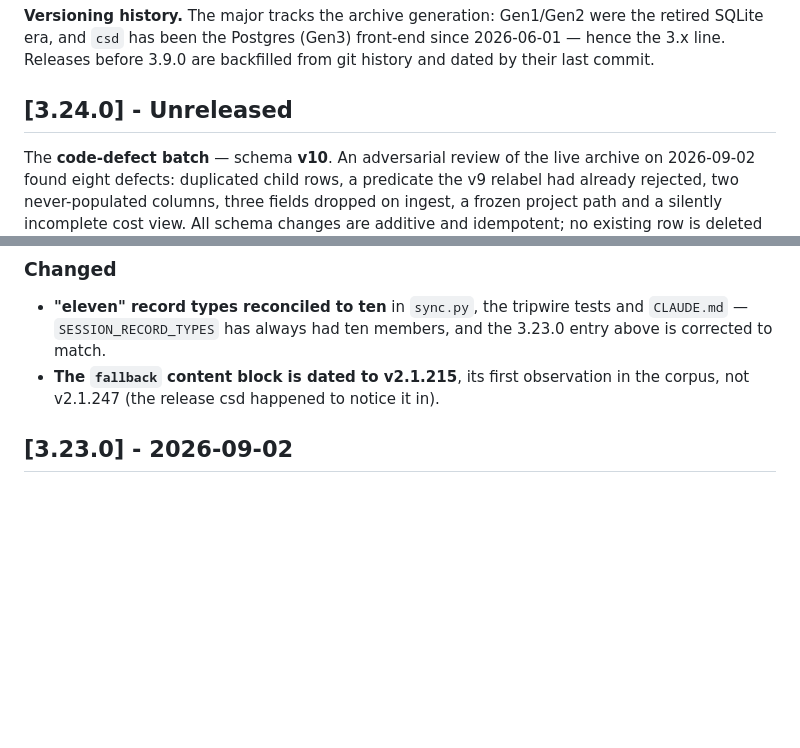
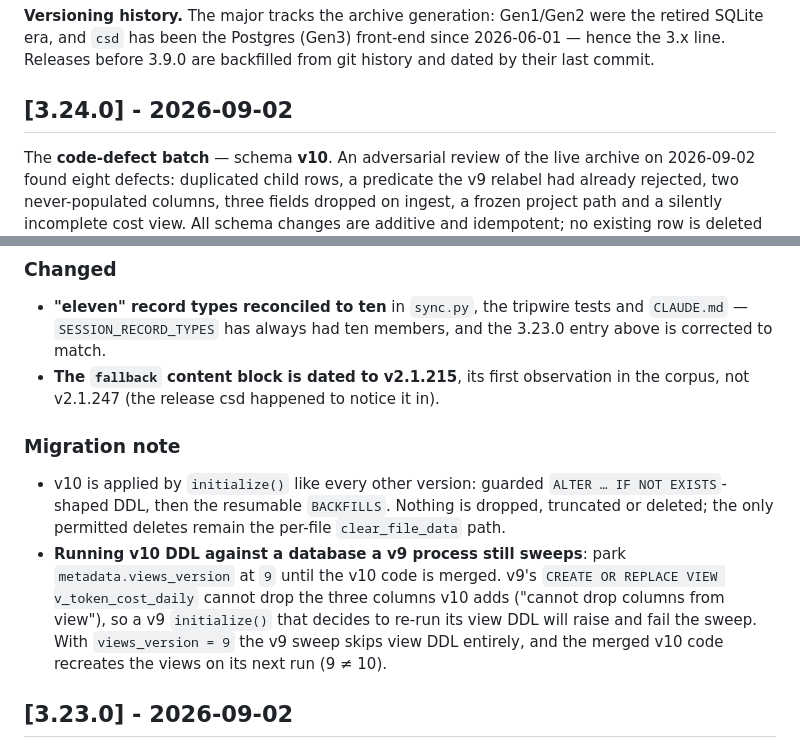
Before and after one commit to andrewbergsma/claude-session-db, a Markdown page: CHANGELOG.md, 2 parts joined by grey strips. Rendered like a GitHub page; blank space fills up the shorter version.

Commit message:
docs(changelog): date the 3.24.0 entry and add the v10 migration note
Records the views_version=9 park that keeps a v9 sweep from failing on
v_token_cost_daily's added columns before the merge.

```diff
--- a/CHANGELOG.md
+++ b/CHANGELOG.md
@@ -19,7 +19,7 @@ the retired SQLite era, and `csd` has been the Postgres (Gen3) front-end since
 2026-06-01 — hence the 3.x line. Releases before 3.9.0 are backfilled from git
 history and dated by their last commit.
 
-## [3.24.0] - Unreleased
+## [3.24.0] - 2026-09-02
 
 The **code-defect batch** — schema **v10**. An adversarial review of the live
 archive on 2026-09-02 found eight defects: duplicated child rows, a predicate
@@ -136,6 +136,19 @@ rewritten outside a documented resumable backfill. Full schema reference:
   3.23.0 entry above is corrected to match.
 - **The `fallback` content block is dated to v2.1.215**, its first observation
   in the corpus, not v2.1.247 (the release csd happened to notice it in).
+
+### Migration note
+- v10 is applied by `initialize()` like every other version: guarded
+  `ALTER … IF NOT EXISTS`-shaped DDL, then the resumable `BACKFILLS`. Nothing
+  is dropped, truncated or deleted; the only permitted deletes remain the
+  per-file `clear_file_data` path.
+- **Running v10 DDL against a database a v9 process still sweeps**: park
+  `metadata.views_version` at `9` until the v10 code is merged. v9's
+  `CREATE OR REPLACE VIEW v_token_cost_daily` cannot drop the three columns
+  v10 adds ("cannot drop columns from view"), so a v9 `initialize()` that
+  decides to re-run its view DDL will raise and fail the sweep. With
+  `views_version = 9` the v9 sweep skips view DDL entirely, and the merged v10
+  code recreates the views on its next run (9 ≠ 10).
 
 ## [3.23.0] - 2026-09-02
 
```
